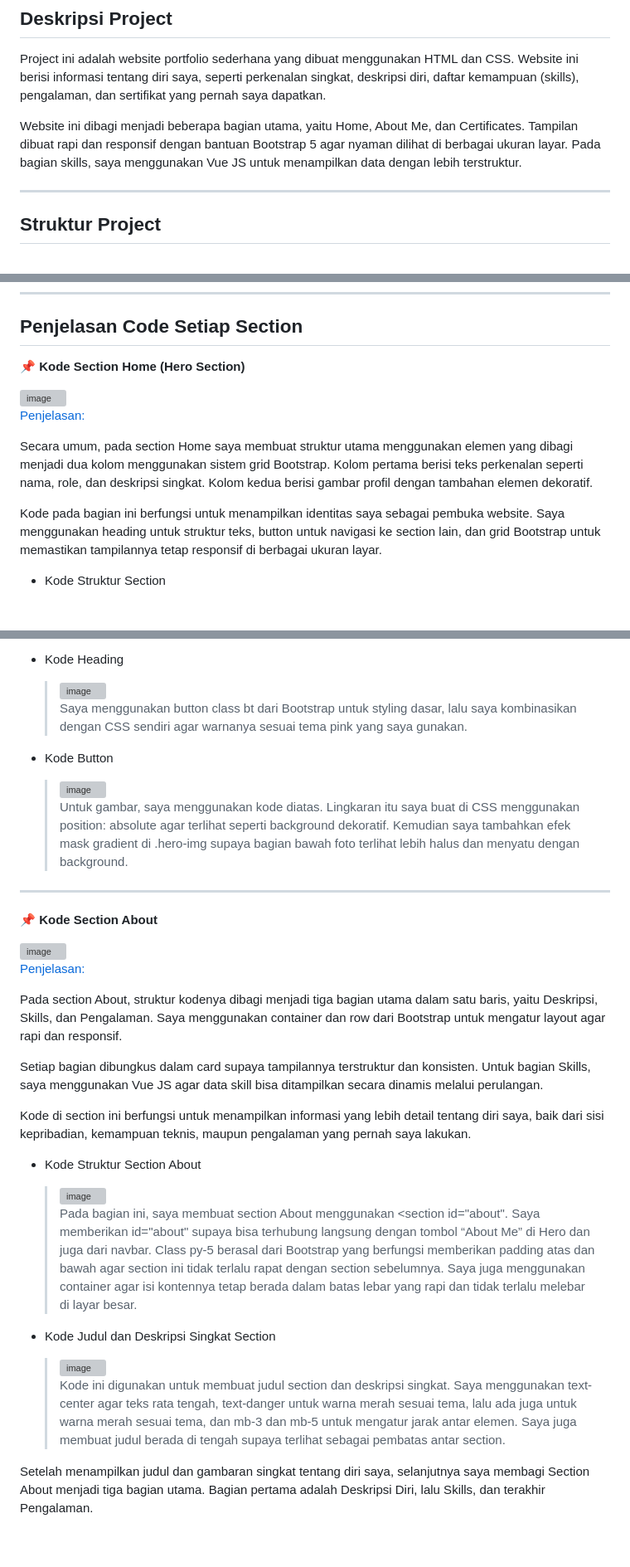
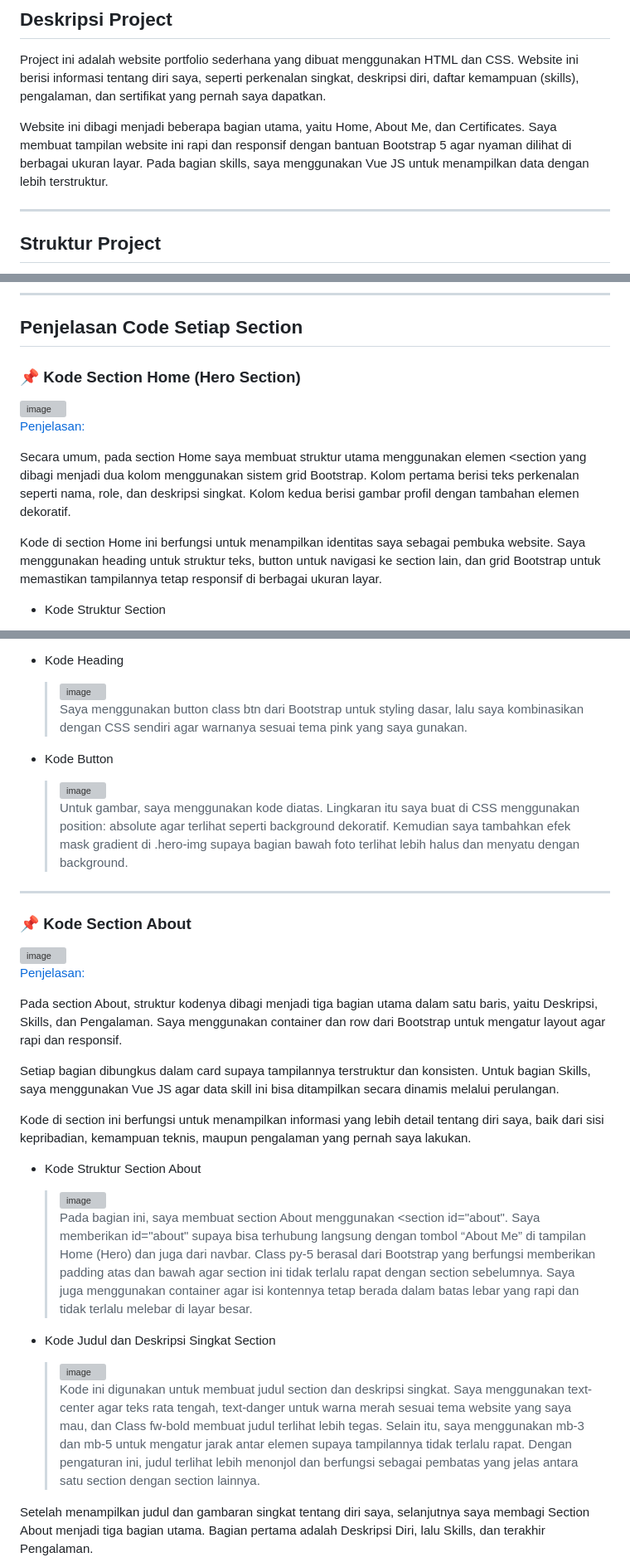
Before and after one commit to Maifariza/Minpro1_PBW, a Markdown page: README.md, 3 parts joined by grey strips. Shown at 83% size. GitHub-like rendering; blank space fills up the shorter version; grey boxes are pictures that could not be loaded.

```diff
--- a/README.md
+++ b/README.md
@@ -12,7 +12,7 @@
 
 Project ini adalah website portfolio sederhana yang dibuat menggunakan HTML dan CSS. Website ini berisi informasi tentang diri saya, seperti perkenalan singkat, deskripsi diri, daftar kemampuan (skills), pengalaman, dan sertifikat yang pernah saya dapatkan.
 
-Website ini dibagi menjadi beberapa bagian utama, yaitu Home, About Me, dan Certificates. Tampilan dibuat rapi dan responsif dengan bantuan Bootstrap 5 agar nyaman dilihat di berbagai ukuran layar. Pada bagian skills, saya menggunakan Vue JS untuk menampilkan data dengan lebih terstruktur.
+Website ini dibagi menjadi beberapa bagian utama, yaitu Home, About Me, dan Certificates. Saya membuat tampilan website ini rapi dan responsif dengan bantuan Bootstrap 5 agar nyaman dilihat di berbagai ukuran layar. Pada bagian skills, saya menggunakan Vue JS untuk menampilkan data dengan lebih terstruktur.
 
 ---
 
@@ -74,7 +75,7 @@ Setiap card berisi gambar sertifikat, judul kegiatan, tahun, serta tombol “Lih
 
 ## Penjelasan Code Setiap Section
 
-**📌 Kode Section Home (Hero Section)**
+### **📌 Kode Section Home (Hero Section)**
 
 
 
@@ -82,9 +83,9 @@ Setiap card berisi gambar sertifikat, judul kegiatan, tahun, serta tombol “Lih
 
 <Penjelasan:>
 
-Secara umum, pada section Home saya membuat struktur utama menggunakan elemen <section> yang dibagi menjadi dua kolom menggunakan sistem grid Bootstrap. Kolom pertama berisi teks perkenalan seperti nama, role, dan deskripsi singkat. Kolom kedua berisi gambar profil dengan tambahan elemen dekoratif.
+Secara umum, pada section Home saya membuat struktur utama menggunakan elemen <section yang dibagi menjadi dua kolom menggunakan sistem grid Bootstrap. Kolom pertama berisi teks perkenalan seperti nama, role, dan deskripsi singkat. Kolom kedua berisi gambar profil dengan tambahan elemen dekoratif.
 
-Kode pada bagian ini berfungsi untuk menampilkan identitas saya sebagai pembuka website. Saya menggunakan heading untuk struktur teks, button untuk navigasi ke section lain, dan grid Bootstrap untuk memastikan tampilannya tetap responsif di berbagai ukuran layar.
+Kode di section Home ini berfungsi untuk menampilkan identitas saya sebagai pembuka website. Saya menggunakan heading untuk struktur teks, button untuk navigasi ke section lain, dan grid Bootstrap untuk memastikan tampilannya tetap responsif di berbagai ukuran layar.
 
 - Kode Struktur Section
 
@@ -102,7 +103,7 @@ Kode pada bagian ini berfungsi untuk menampilkan identitas saya sebagai pembuka
 
   > <img width="490" height="32" alt="image" src="https://github.com/user-attachments/assets/7c0000ac-e285-48e0-af52-48de68c3d2ff" />
   >
-  > Saya menggunakan button class bt dari Bootstrap untuk styling dasar, lalu saya kombinasikan dengan CSS sendiri agar warnanya sesuai tema pink yang saya gunakan.
+  > Saya menggunakan button class btn dari Bootstrap untuk styling dasar, lalu saya kombinasikan dengan CSS sendiri agar warnanya sesuai tema pink yang saya gunakan.
 
 - Kode Button
 
@@ -115,7 +116,7 @@ Kode pada bagian ini berfungsi untuk menampilkan identitas saya sebagai pembuka
 
 ---
 
-**📌 Kode Section About**
+### **📌 Kode Section About**
 
 <img width="888" height="201" alt="image" src="https://github.com/user-attachments/assets/4b066c5a-c924-4e11-9325-80eba0846e5e" />
 
@@ -123,7 +124,7 @@ Kode pada bagian ini berfungsi untuk menampilkan identitas saya sebagai pembuka
 
 Pada section About, struktur kodenya dibagi menjadi tiga bagian utama dalam satu baris, yaitu Deskripsi, Skills, dan Pengalaman. Saya menggunakan container dan row dari Bootstrap untuk mengatur layout agar rapi dan responsif.
 
-Setiap bagian dibungkus dalam card supaya tampilannya terstruktur dan konsisten. Untuk bagian Skills, saya menggunakan Vue JS agar data skill bisa ditampilkan secara dinamis melalui perulangan.
+Setiap bagian dibungkus dalam card supaya tampilannya terstruktur dan konsisten. Untuk bagian Skills, saya menggunakan Vue JS agar data skill ini bisa ditampilkan secara dinamis melalui perulangan.
 
 Kode di section ini berfungsi untuk menampilkan informasi yang lebih detail tentang diri saya, baik dari sisi kepribadian, kemampuan teknis, maupun pengalaman yang pernah saya lakukan.
 
@@ -131,7 +132,7 @@ Kode di section ini berfungsi untuk menampilkan informasi yang lebih detail tent
 
   > <img width="268" height="45" alt="image" src="https://github.com/user-attachments/assets/f10c530e-2d20-405c-811f-01b6866d080a" />
   >
-  > Pada bagian ini, saya membuat section About menggunakan <section id="about". Saya memberikan id="about" supaya bisa terhubung langsung dengan tombol “About Me” di Hero dan juga dari navbar.
+  > Pada bagian ini, saya membuat section About menggunakan <section id="about". Saya memberikan id="about" supaya bisa terhubung langsung dengan tombol “About Me” di tampilan Home (Hero) dan juga dari navbar.
   > Class py-5 berasal dari Bootstrap yang berfungsi memberikan padding atas dan bawah agar section ini tidak terlalu rapat dengan section sebelumnya.
   > Saya juga menggunakan container agar isi kontennya tetap berada dalam batas lebar yang rapi dan tidak terlalu melebar di layar besar.
 
@@ -139,7 +140,8 @@ Kode di section ini berfungsi untuk menampilkan informasi yang lebih detail tent
 
   > <img width="839" height="91" alt="image" src="https://github.com/user-attachments/assets/151e93f5-8933-4da2-9f9d-be67e5b8ee48" />
   >
-  > Kode ini digunakan untuk membuat judul section dan deskripsi singkat. Saya menggunakan text-center agar teks rata tengah, text-danger untuk warna merah sesuai tema, lalu ada juga untuk warna merah sesuai tema, dan mb-3 dan mb-5 untuk mengatur jarak antar elemen. Saya juga membuat judul berada di tengah supaya terlihat sebagai pembatas antar section.
+  > Kode ini digunakan untuk membuat judul section dan deskripsi singkat. Saya menggunakan text-center agar teks rata tengah, text-danger untuk warna merah sesuai tema website yang saya mau, dan Class fw-bold membuat judul terlihat lebih tegas.
+  > Selain itu, saya menggunakan mb-3 dan mb-5 untuk mengatur jarak antar elemen supaya tampilannya tidak terlalu rapat. Dengan pengaturan ini, judul terlihat lebih menonjol dan berfungsi sebagai pembatas yang jelas antara satu section dengan section lainnya.
 
 Setelah menampilkan judul dan gambaran singkat tentang diri saya, selanjutnya saya membagi Section About menjadi tiga bagian utama. Bagian pertama adalah Deskripsi Diri, lalu Skills, dan terakhir Pengalaman.
 
```
Also changed, not shown: other parts of README.md (+8 -7 lines).
